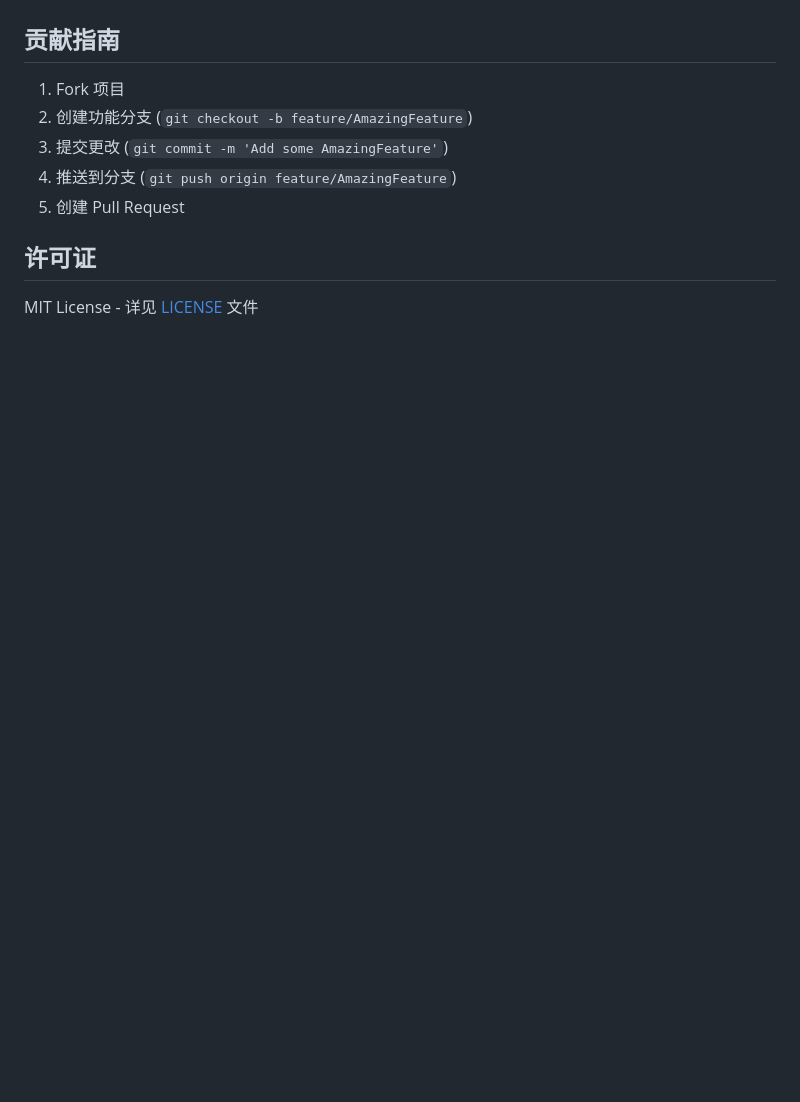
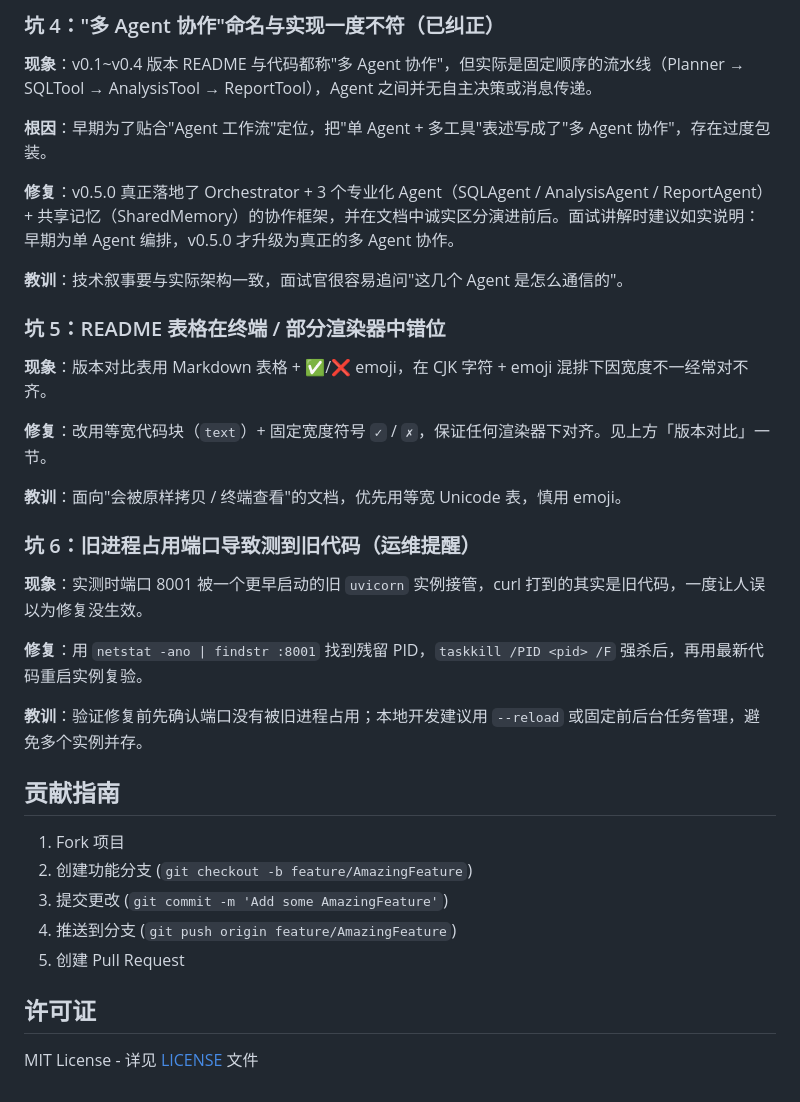
Before and after one commit to Sprayming/Practical-LLM-Projects, a Markdown page: ride-hailing-analytics-system/README.md, the part around one of its changes. Rendered like a GitHub page; blank space fills up the shorter version.

Commit message:
docs(ride-hailing): 新增『踩坑记录与复盘』章节，如实记录 schema 漂移/mock 盲区/.env 同步/多Agent 命名/表格对齐/端口占用等真实问题

```diff
--- a/ride-hailing-analytics-system/README.md
+++ b/ride-hailing-analytics-system/README.md
@@ -744,3 +792,29 @@ v0.1.0 ──────▶ v0.2.0 ──────▶ v0.3.0 ─────
+### 坑 4："多 Agent 协作"命名与实现一度不符（已纠正）
+
+**现象**：v0.1~v0.4 版本 README 与代码都称"多 Agent 协作"，但实际是固定顺序的流水线（Planner → SQLTool → AnalysisTool → ReportTool），Agent 之间并无自主决策或消息传递。
+
+**根因**：早期为了贴合"Agent 工作流"定位，把"单 Agent + 多工具"表述写成了"多 Agent 协作"，存在过度包装。
+
+**修复**：v0.5.0 真正落地了 Orchestrator + 3 个专业化 Agent（SQLAgent / AnalysisAgent / ReportAgent）+ 共享记忆（SharedMemory）的协作框架，并在文档中诚实区分演进前后。面试讲解时建议如实说明：早期为单 Agent 编排，v0.5.0 才升级为真正的多 Agent 协作。
+
+**教训**：技术叙事要与实际架构一致，面试官很容易追问"这几个 Agent 是怎么通信的"。
+
+### 坑 5：README 表格在终端 / 部分渲染器中错位
+
+**现象**：版本对比表用 Markdown 表格 + ✅/❌ emoji，在 CJK 字符 + emoji 混排下因宽度不一经常对不齐。
+
+**修复**：改用等宽代码块（`text`）+ 固定宽度符号 `✓` / `✗`，保证任何渲染器下对齐。见上方「版本对比」一节。
+
+**教训**：面向"会被原样拷贝 / 终端查看"的文档，优先用等宽 Unicode 表，慎用 emoji。
+
+### 坑 6：旧进程占用端口导致测到旧代码（运维提醒）
+
+**现象**：实测时端口 8001 被一个更早启动的旧 `uvicorn` 实例接管，curl 打到的其实是旧代码，一度让人误以为修复没生效。
+
+**修复**：用 `netstat -ano | findstr :8001` 找到残留 PID，`taskkill /PID <pid> /F` 强杀后，再用最新代码重启实例复验。
+
+**教训**：验证修复前先确认端口没有被旧进程占用；本地开发建议用 `--reload` 或固定前后台任务管理，避免多个实例并存。
+
 ## 贡献指南
 
 1. Fork 项目
```
Also changed, not shown: other parts of ride-hailing-analytics-system/README.md (+48 -0 lines).
